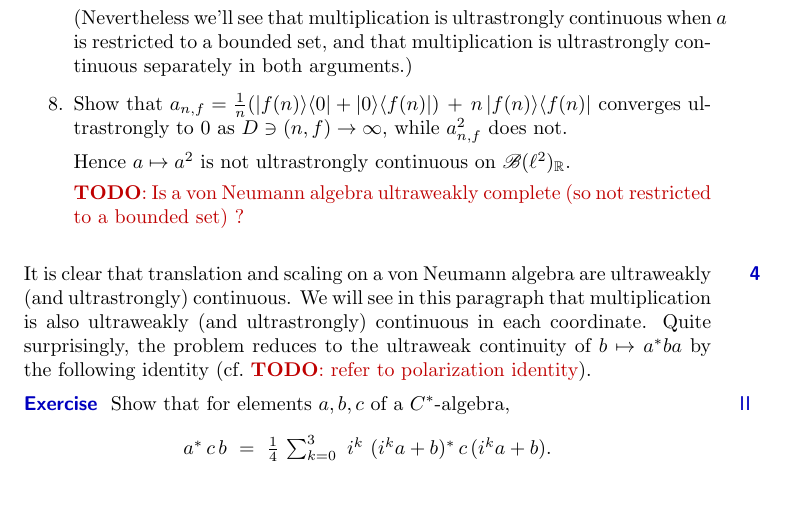
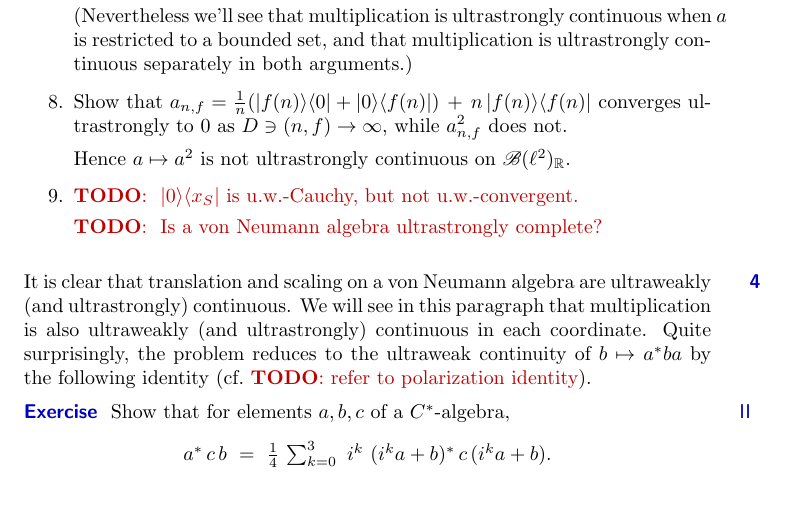
Before and after one commit to westerbaan/theses, a LaTeX document (vn.tex): part of page 3 of 18, cut so that both start at the same text. Compiled offline with pdfLaTeX.

Commit message:
adds todos

```diff
--- a/vn.tex
+++ b/vn.tex
@@ -246,8 +246,10 @@ while $a_{n,f}^2$ does not.
 
 Hence~$a\mapsto a^2$ is not ultrastrongly continuous on~$\sa{\scrB(\ell^2)}$.
 
-\TODO{Is a von Neumann algebra ultraweakly complete (so not restricted
-to a bounded set) ?}
+\item
+\TODO{ $\ketbra{0}{x_S}$ is u.w.-Cauchy, but not u.w.-convergent.}
+
+\TODO{ Is a von Neumann algebra ultrastrongly complete? }
 \end{enumerate}
 \end{point}
 \end{parsec}
```
